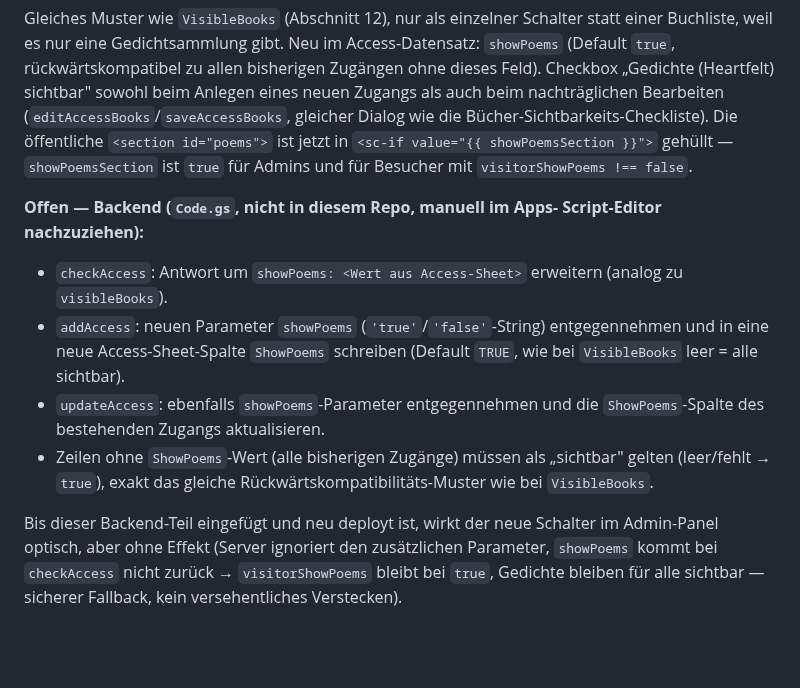
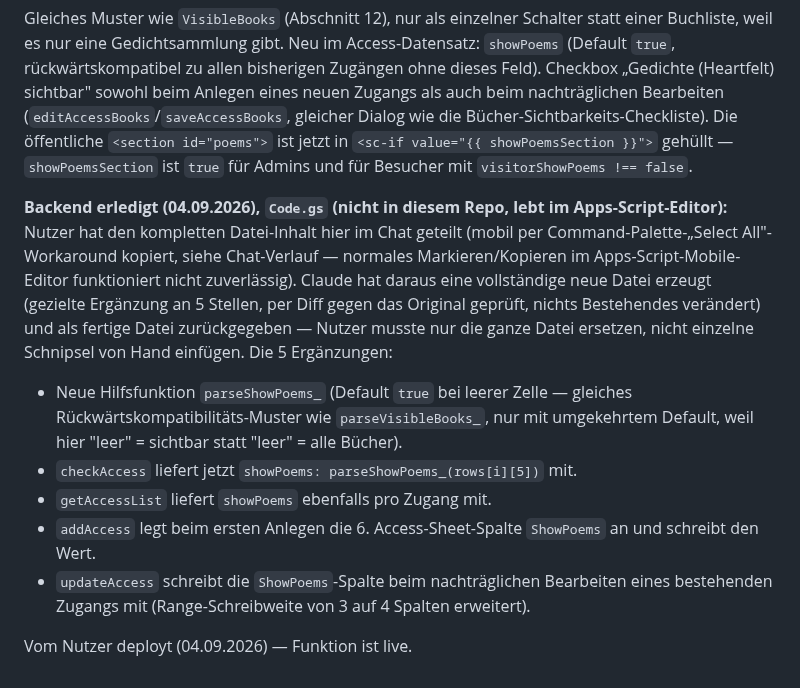
Before and after one commit to Glassface-khan/aj-khan-library, a Markdown page: ARCHITECTURE.md, the part around the change. GitHub-like rendering; blank space fills up the shorter version.

Commit message:
Doku: Gedichte-Sichtbarkeit-Backend fertig deployt
Backend-Teil (checkAccess/getAccessList/addAccess/updateAccess um
showPoems erweitert) wurde vom Nutzer eingefügt und deployt — Funktion
ist live. Abschnitt 14 entsprechend aktualisiert.

Co-Authored-By: Claude Sonnet 5 <noreply@anthropic.com>
Claude-Session: https://claude.ai/code/session_017BQoMs2wpTdJPZsS9Z7CwJ

```diff
--- a/ARCHITECTURE.md
+++ b/ARCHITECTURE.md
@@ -567,21 +567,25 @@ gleicher Dialog wie die Bücher-Sichtbarkeits-Checkliste). Die öffentliche
 gehüllt — `showPoemsSection` ist `true` für Admins und für Besucher mit
 `visitorShowPoems !== false`.
 
-**Offen — Backend (`Code.gs`, nicht in diesem Repo, manuell im Apps-
-Script-Editor nachzuziehen):**
-- `checkAccess`: Antwort um `showPoems: <Wert aus Access-Sheet>` erweitern
-  (analog zu `visibleBooks`).
-- `addAccess`: neuen Parameter `showPoems` (`'true'`/`'false'`-String)
-  entgegennehmen und in eine neue Access-Sheet-Spalte `ShowPoems`
-  schreiben (Default `TRUE`, wie bei `VisibleBooks` leer = alle sichtbar).
-- `updateAccess`: ebenfalls `showPoems`-Parameter entgegennehmen und die
-  `ShowPoems`-Spalte des bestehenden Zugangs aktualisieren.
-- Zeilen ohne `ShowPoems`-Wert (alle bisherigen Zugänge) müssen als
-  „sichtbar" gelten (leer/fehlt → `true`), exakt das gleiche
-  Rückwärtskompatibilitäts-Muster wie bei `VisibleBooks`.
+**Backend erledigt (04.09.2026), `Code.gs` (nicht in diesem Repo, lebt im
+Apps-Script-Editor):** Nutzer hat den kompletten Datei-Inhalt hier im Chat
+geteilt (mobil per Command-Palette-„Select All"-Workaround kopiert, siehe
+Chat-Verlauf — normales Markieren/Kopieren im Apps-Script-Mobile-Editor
+funktioniert nicht zuverlässig). Claude hat daraus eine vollständige neue
+Datei erzeugt (gezielte Ergänzung an 5 Stellen, per Diff gegen das
+Original geprüft, nichts Bestehendes verändert) und als fertige Datei
+zurückgegeben — Nutzer musste nur die ganze Datei ersetzen, nicht einzelne
+Schnipsel von Hand einfügen. Die 5 Ergänzungen:
+- Neue Hilfsfunktion `parseShowPoems_` (Default `true` bei leerer Zelle —
+  gleiches Rückwärtskompatibilitäts-Muster wie `parseVisibleBooks_`, nur
+  mit umgekehrtem Default, weil hier "leer" = sichtbar statt "leer" = alle
+  Bücher).
+- `checkAccess` liefert jetzt `showPoems: parseShowPoems_(rows[i][5])` mit.
+- `getAccessList` liefert `showPoems` ebenfalls pro Zugang mit.
+- `addAccess` legt beim ersten Anlegen die 6. Access-Sheet-Spalte
+  `ShowPoems` an und schreibt den Wert.
+- `updateAccess` schreibt die `ShowPoems`-Spalte beim nachträglichen
+  Bearbeiten eines bestehenden Zugangs mit (Range-Schreibweite von 3 auf 4
+  Spalten erweitert).
 
-Bis dieser Backend-Teil eingefügt und neu deployt ist, wirkt der neue
-Schalter im Admin-Panel optisch, aber ohne Effekt (Server ignoriert den
-zusätzlichen Parameter, `showPoems` kommt bei `checkAccess` nicht zurück
-→ `visitorShowPoems` bleibt bei `true`, Gedichte bleiben für alle
-sichtbar — sicherer Fallback, kein versehentliches Verstecken).
+Vom Nutzer deployt (04.09.2026) — Funktion ist live.
```
